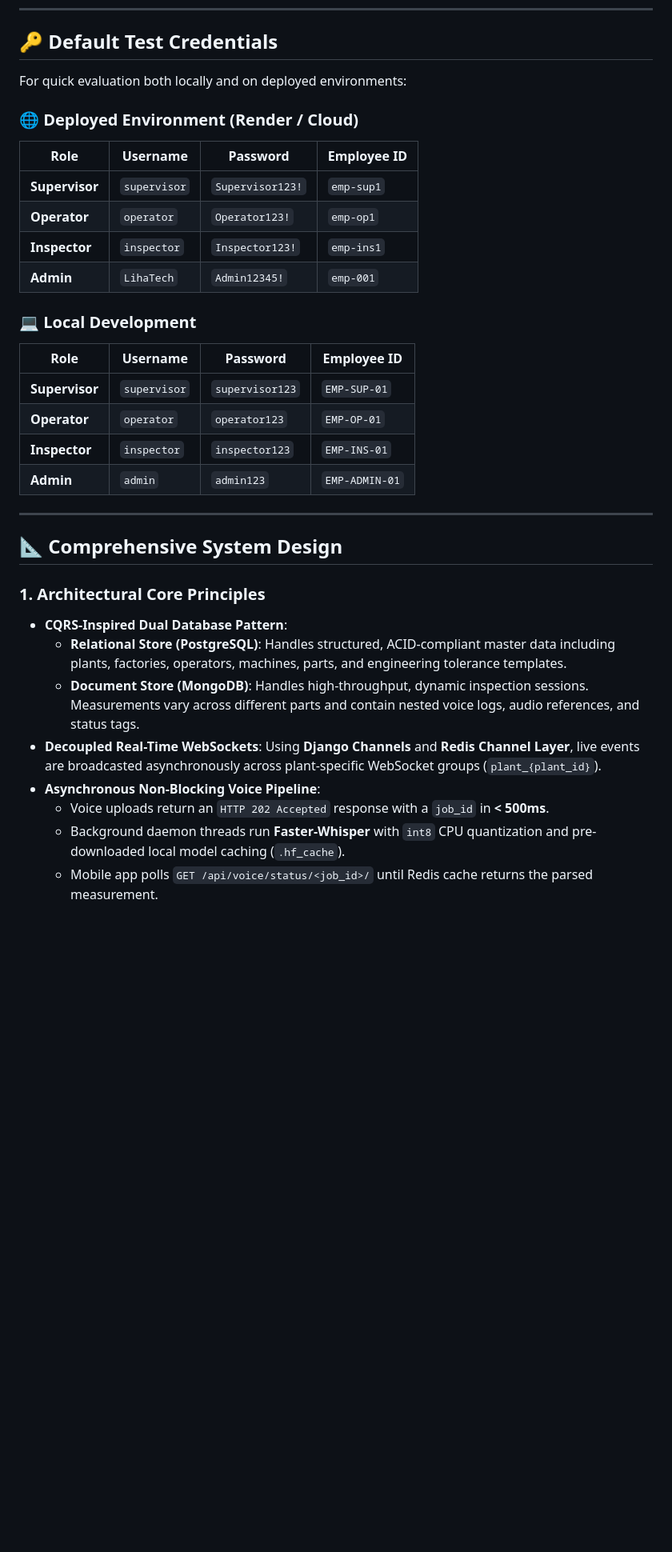
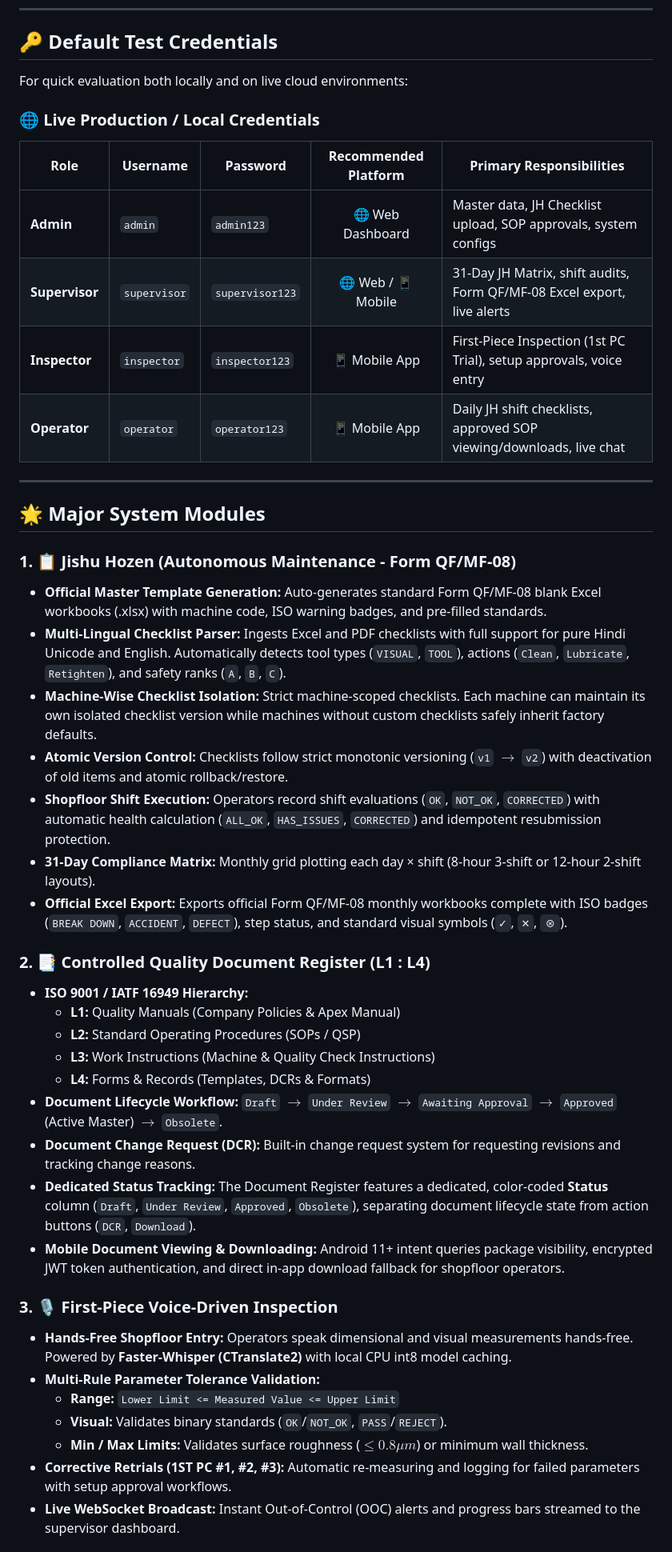
Before and after one commit to Samrudhi1004/Ledger-Entry-Automation, a Markdown page: README.md, the part around one of its changes. Shown at 80% size. Drawn GitHub-style; blank space fills up the shorter version.

Commit message:
docs: update README.md with comprehensive JH, document control, messaging, and APK guide

```diff
--- a/README.md
+++ b/README.md
@@ -42,35 +45,46 @@ flowchart TB
 
 ## 🔑 Default Test Credentials
 
-For quick evaluation both locally and on deployed environments:
+For quick evaluation both locally and on live cloud environments:
 
-### 🌐 Deployed Environment (Render / Cloud)
-| Role | Username | Password | Employee ID |
-|---|---|---|---|
-| **Supervisor** | `supervisor` | `Supervisor123!` | `emp-sup1` |
-| **Operator** | `operator` | `Operator123!` | `emp-op1` |
-| **Inspector** | `inspector` | `Inspector123!` | `emp-ins1` |
-| **Admin** | `LihaTech` | `Admin12345!` | `emp-001` |
-
-### 💻 Local Development
-| Role | Username | Password | Employee ID |
-|---|---|---|---|
-| **Supervisor** | `supervisor` | `supervisor123` | `EMP-SUP-01` |
-| **Operator** | `operator` | `operator123` | `EMP-OP-01` |
-| **Inspector** | `inspector` | `inspector123` | `EMP-INS-01` |
-| **Admin** | `admin` | `admin123` | `EMP-ADMIN-01` |
+### 🌐 Live Production / Local Credentials
+| Role | Username | Password | Recommended Platform | Primary Responsibilities |
+|---|---|---|:---:|---|
+| **Admin** | `admin` | `admin123` | 🌐 Web Dashboard | Master data, JH Checklist upload, SOP approvals, system configs |
+| **Supervisor** | `supervisor` | `supervisor123` | 🌐 Web / 📱 Mobile | 31-Day JH Matrix, shift audits, Form QF/MF-08 Excel export, live alerts |
+| **Inspector** | `inspector` | `inspector123` | 📱 Mobile App | First-Piece Inspection (1st PC Trial), setup approvals, voice entry |
+| **Operator** | `operator` | `operator123` | 📱 Mobile App | Daily JH shift checklists, approved SOP viewing/downloads, live chat |
 
 ---
 
-## 📐 Comprehensive System Design
+## 🌟 Major System Modules
 
-### 1. Architectural Core Principles
+### 1. 📋 Jishu Hozen (Autonomous Maintenance - Form QF/MF-08)
+* **Official Master Template Generation:** Auto-generates standard Form QF/MF-08 blank Excel workbooks (.xlsx) with machine code, ISO warning badges, and pre-filled standards.
+* **Multi-Lingual Checklist Parser:** Ingests Excel and PDF checklists with full support for pure Hindi Unicode and English. Automatically detects tool types (`VISUAL`, `TOOL`), actions (`Clean`, `Lubricate`, `Retighten`), and safety ranks (`A`, `B`, `C`).
+* **Machine-Wise Checklist Isolation:** Strict machine-scoped checklists. Each machine can maintain its own isolated checklist version while machines without custom checklists safely inherit factory defaults.
+* **Atomic Version Control:** Checklists follow strict monotonic versioning (`v1` $\rightarrow$ `v2`) with deactivation of old items and atomic rollback/restore.
+* **Shopfloor Shift Execution:** Operators record shift evaluations (`OK`, `NOT_OK`, `CORRECTED`) with automatic health calculation (`ALL_OK`, `HAS_ISSUES`, `CORRECTED`) and idempotent resubmission protection.
+* **31-Day Compliance Matrix:** Monthly grid plotting each day × shift (8-hour 3-shift or 12-hour 2-shift layouts).
+* **Official Excel Export:** Exports official Form QF/MF-08 monthly workbooks complete with ISO badges (`BREAK DOWN`, `ACCIDENT`, `DEFECT`), step status, and standard visual symbols (`✓`, `✕`, `⊗`).
 
-- **CQRS-Inspired Dual Database Pattern**:
-  - **Relational Store (PostgreSQL)**: Handles structured, ACID-compliant master data including plants, factories, operators, machines, parts, and engineering tolerance templates.
-  - **Document Store (MongoDB)**: Handles high-throughput, dynamic inspection sessions. Measurements vary across different parts and contain nested voice logs, audio references, and status tags.
-- **Decoupled Real-Time WebSockets**: Using **Django Channels** and **Redis Channel Layer**, live events are broadcasted asynchronously across plant-specific WebSocket groups (`plant_{plant_id}`).
-- **Asynchronous Non-Blocking Voice Pipeline**:
-  - Voice uploads return an `HTTP 202 Accepted` response with a `job_id` in **< 500ms**.
-  - Background daemon threads run **Faster-Whisper** with `int8` CPU quantization and pre-downloaded local model caching (`.hf_cache`).
-  - Mobile app polls `GET /api/voice/status/<job_id>/` until Redis cache returns the parsed measurement.
+### 2. 📑 Controlled Quality Document Register (L1 : L4)
+* **ISO 9001 / IATF 16949 Hierarchy:**
+  * **L1:** Quality Manuals (Company Policies & Apex Manual)
+  * **L2:** Standard Operating Procedures (SOPs / QSP)
+  * **L3:** Work Instructions (Machine & Quality Check Instructions)
+  * **L4:** Forms & Records (Templates, DCRs & Formats)
+* **Document Lifecycle Workflow:** `Draft` $\rightarrow$ `Under Review` $\rightarrow$ `Awaiting Approval` $\rightarrow$ `Approved` (Active Master) $\rightarrow$ `Obsolete`.
+* **Document Change Request (DCR):** Built-in change request system for requesting revisions and tracking change reasons.
+* **Dedicated Status Tracking:** The Document Register features a dedicated, color-coded **Status** column (`Draft`, `Under Review`, `Approved`, `Obsolete`), separating document lifecycle state from action buttons (`DCR`, `Download`).
+* **Mobile Document Viewing & Downloading:** Android 11+ intent queries package visibility, encrypted JWT token authentication, and direct in-app download fallback for shopfloor operators.
+
+### 3. 🎙️ First-Piece Voice-Driven Inspection
+* **Hands-Free Shopfloor Entry:** Operators speak dimensional and visual measurements hands-free. Powered by **Faster-Whisper (CTranslate2)** with local CPU int8 model caching.
+* **Multi-Rule Parameter Tolerance Validation:**
+  * **Range:** `Lower Limit <= Measured Value <= Upper Limit`
+  * **Visual:** Validates binary standards (`OK`/`NOT_OK`, `PASS`/`REJECT`).
+  * **Min / Max Limits:** Validates surface roughness ($\le 0.8 \mu m$) or minimum wall thickness.
+* **Corrective Retrials (1ST PC #1, #2, #3):** Automatic re-measuring and logging for failed parameters with setup approval workflows.
+* **Live WebSocket Broadcast:** Instant Out-of-Control (OOC) alerts and progress bars streamed to the supervisor dashboard.
+
```
Also changed, not shown: other parts of README.md (+128 -281 lines).
